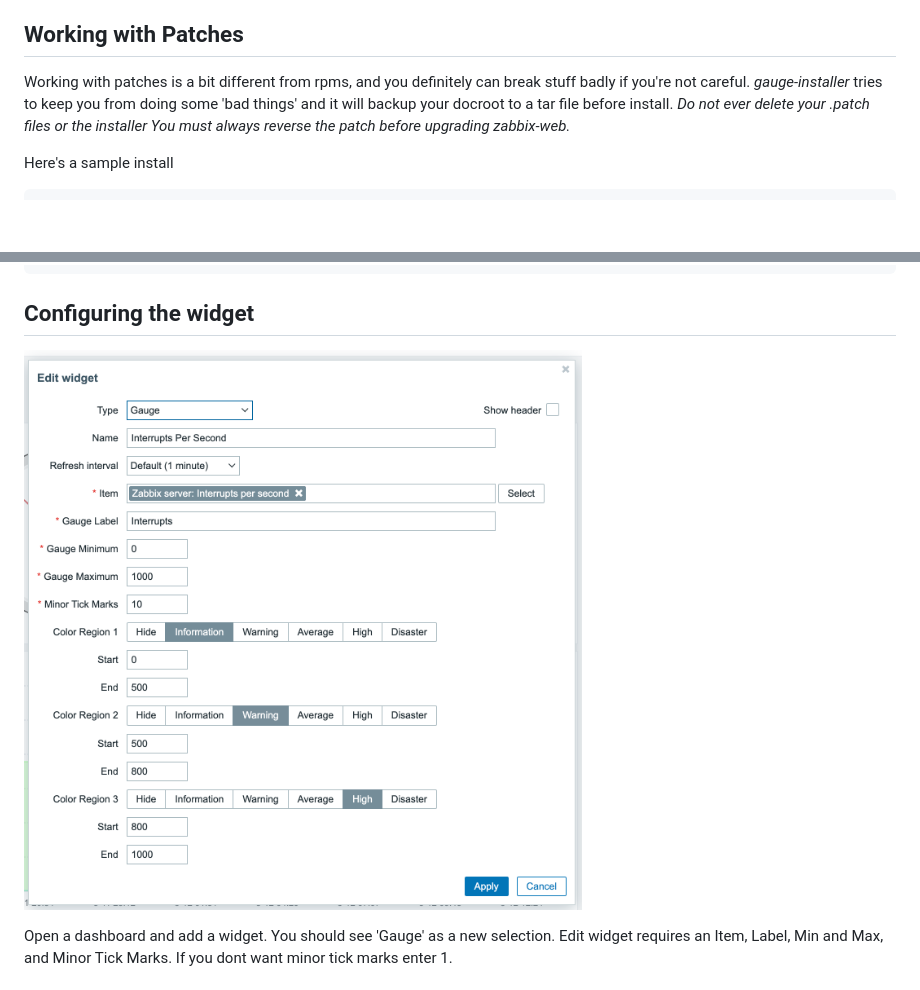
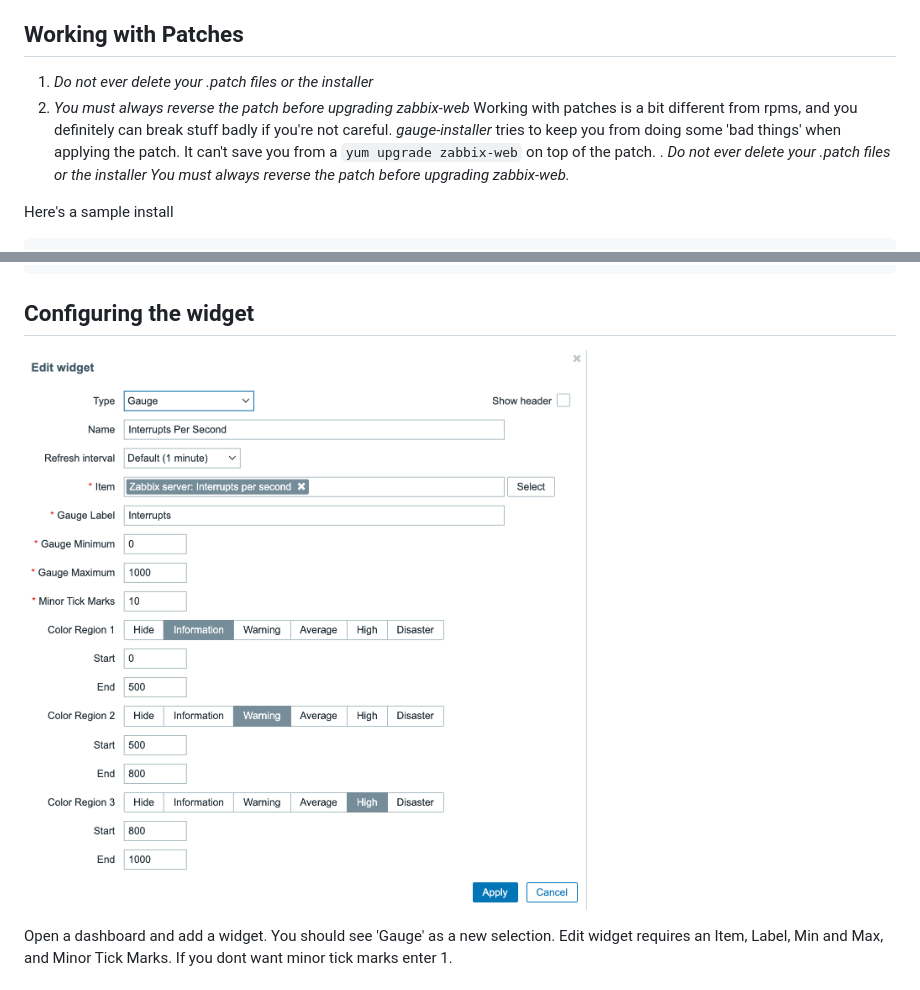
Before and after one commit to CJVisser/Zabbix-Dashboard-Gauge, a Markdown page: README.md, 2 parts joined by grey strips. Drawn GitHub-style; pictures changed too: images/gauge-edit-widget.png; blank space fills up the shorter version.

Commit message:
Updated README and image

````diff
--- a/README.md
+++ b/README.md
@@ -25,7 +25,9 @@ The installer script and related patch add functionality to zabbix-web to displa
 3. Restart your web server
 
 ## Working with Patches
-Working with patches is a bit different from rpms, and you definitely can break stuff badly if you're not careful.  _gauge-installer_ tries to keep you from doing some 'bad things' and it will backup your docroot to a tar file before install. _Do not ever delete your .patch files or the installer_  _You must always reverse the patch before upgrading zabbix-web._
+1. _Do not ever delete your .patch files or the installer_
+2. _You must always reverse the patch before upgrading zabbix-web_
+Working with patches is a bit different from rpms, and you definitely can break stuff badly if you're not careful.  _gauge-installer_ tries to keep you from doing some 'bad things' when applying the patch.  It can't save you from a ```yum upgrade zabbix-web``` on top of the patch. . _Do not ever delete your .patch files or the installer_  _You must always reverse the patch before upgrading zabbix-web._
 
 Here's a sample install
 ```
````
